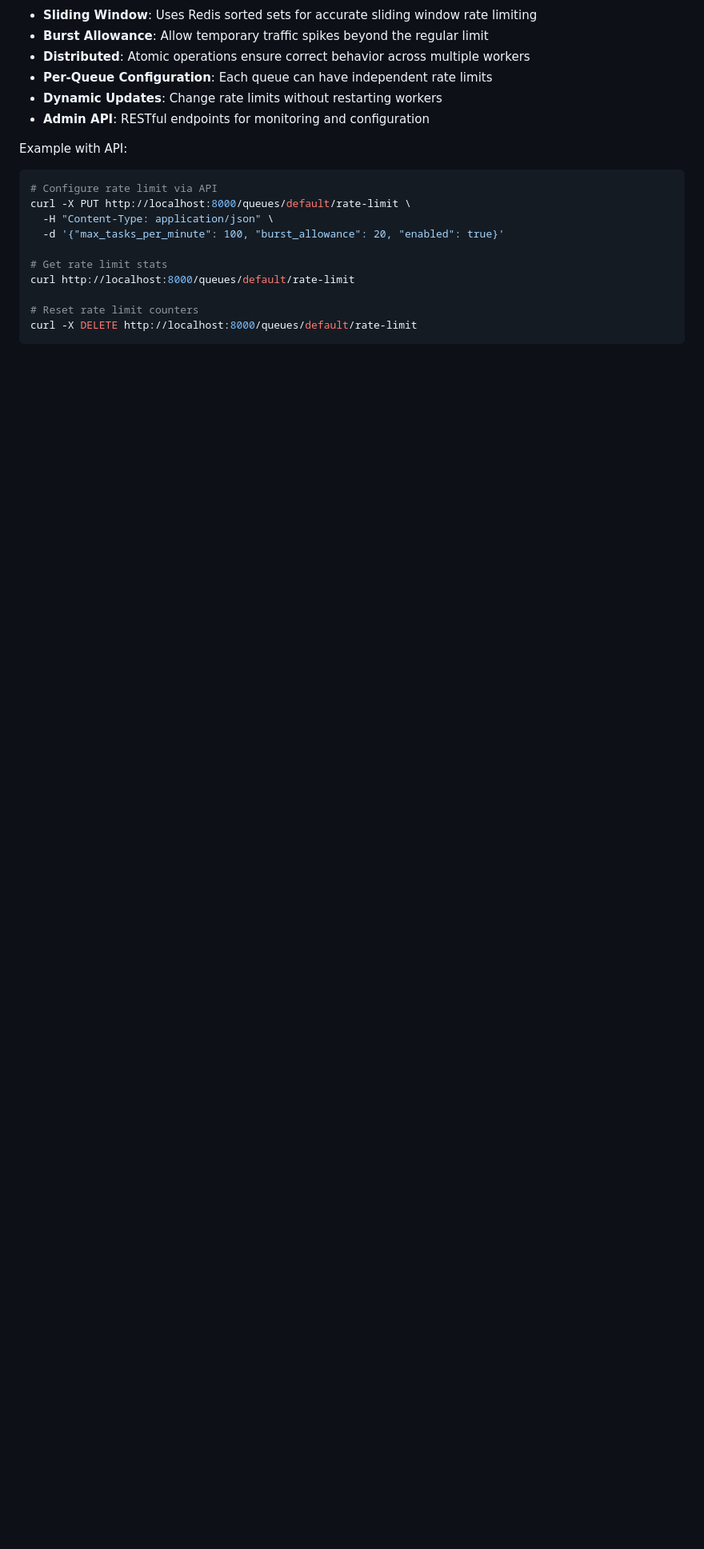
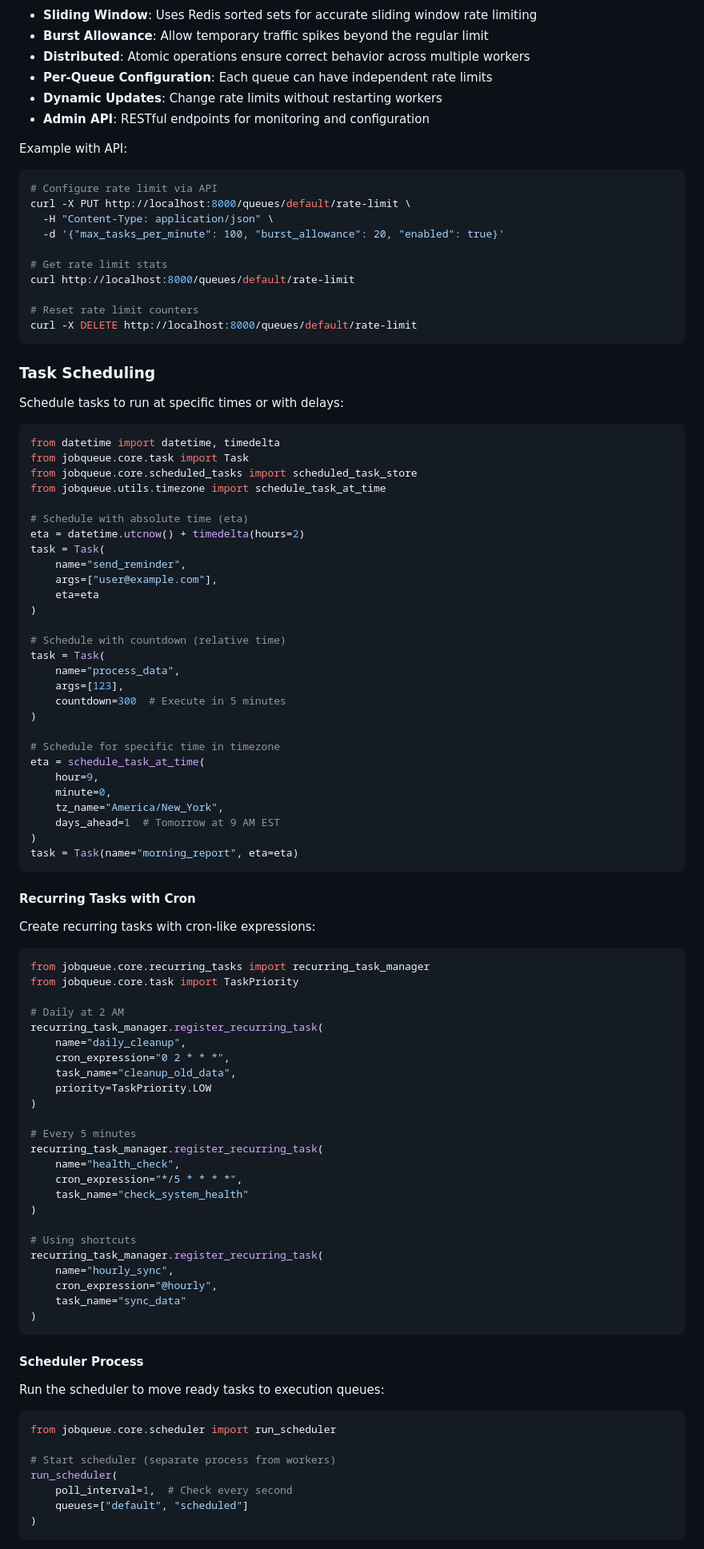
Before and after one commit to horacenjoroge/Distributed-Job-Queue-with-Rate-Limiting---Priority-Scheduling, a Markdown page: README.md, the part around one of its changes. Shown at 80% size. GitHub-like rendering; blank space fills up the shorter version.

Commit message:
docs: add task scheduling section to README
- Document eta and countdown scheduling
- Show timezone-aware scheduling examples
- Explain recurring tasks with cron expressions
- Document scheduler process setup
- List cron shortcuts (@hourly, @daily, etc)
- Show task management operations
- Explain scheduler architecture
- Add command-line examples

````diff
--- a/README.md
+++ b/README.md
@@ -277,3 +277,83 @@ curl http://localhost:8000/queues/default/rate-limit
 curl -X DELETE http://localhost:8000/queues/default/rate-limit
 ```
 
+### Task Scheduling
+
+Schedule tasks to run at specific times or with delays:
+
+```python
+from datetime import datetime, timedelta
+from jobqueue.core.task import Task
+from jobqueue.core.scheduled_tasks import scheduled_task_store
+from jobqueue.utils.timezone import schedule_task_at_time
+
+# Schedule with absolute time (eta)
+eta = datetime.utcnow() + timedelta(hours=2)
+task = Task(
+    name="send_reminder",
+    args=["user@example.com"],
+    eta=eta
+)
+
+# Schedule with countdown (relative time)
+task = Task(
+    name="process_data",
+    args=[123],
+    countdown=300  # Execute in 5 minutes
+)
+
+# Schedule for specific time in timezone
+eta = schedule_task_at_time(
+    hour=9,
+    minute=0,
+    tz_name="America/New_York",
+    days_ahead=1  # Tomorrow at 9 AM EST
+)
+task = Task(name="morning_report", eta=eta)
+```
+
+#### Recurring Tasks with Cron
+
+Create recurring tasks with cron-like expressions:
+
+```python
+from jobqueue.core.recurring_tasks import recurring_task_manager
+from jobqueue.core.task import TaskPriority
+
+# Daily at 2 AM
+recurring_task_manager.register_recurring_task(
+    name="daily_cleanup",
+    cron_expression="0 2 * * *",
+    task_name="cleanup_old_data",
+    priority=TaskPriority.LOW
+)
+
+# Every 5 minutes
+recurring_task_manager.register_recurring_task(
+    name="health_check",
+    cron_expression="*/5 * * * *",
+    task_name="check_system_health"
+)
+
+# Using shortcuts
+recurring_task_manager.register_recurring_task(
+    name="hourly_sync",
+    cron_expression="@hourly",
+    task_name="sync_data"
+)
+```
+
+#### Scheduler Process
+
+Run the scheduler to move ready tasks to execution queues:
+
+```python
+from jobqueue.core.scheduler import run_scheduler
+
+# Start scheduler (separate process from workers)
+run_scheduler(
+    poll_interval=1,  # Check every second
+    queues=["default", "scheduled"]
+)
+```
+
````
Also changed, not shown: other parts of README.md (+16 -0 lines).
